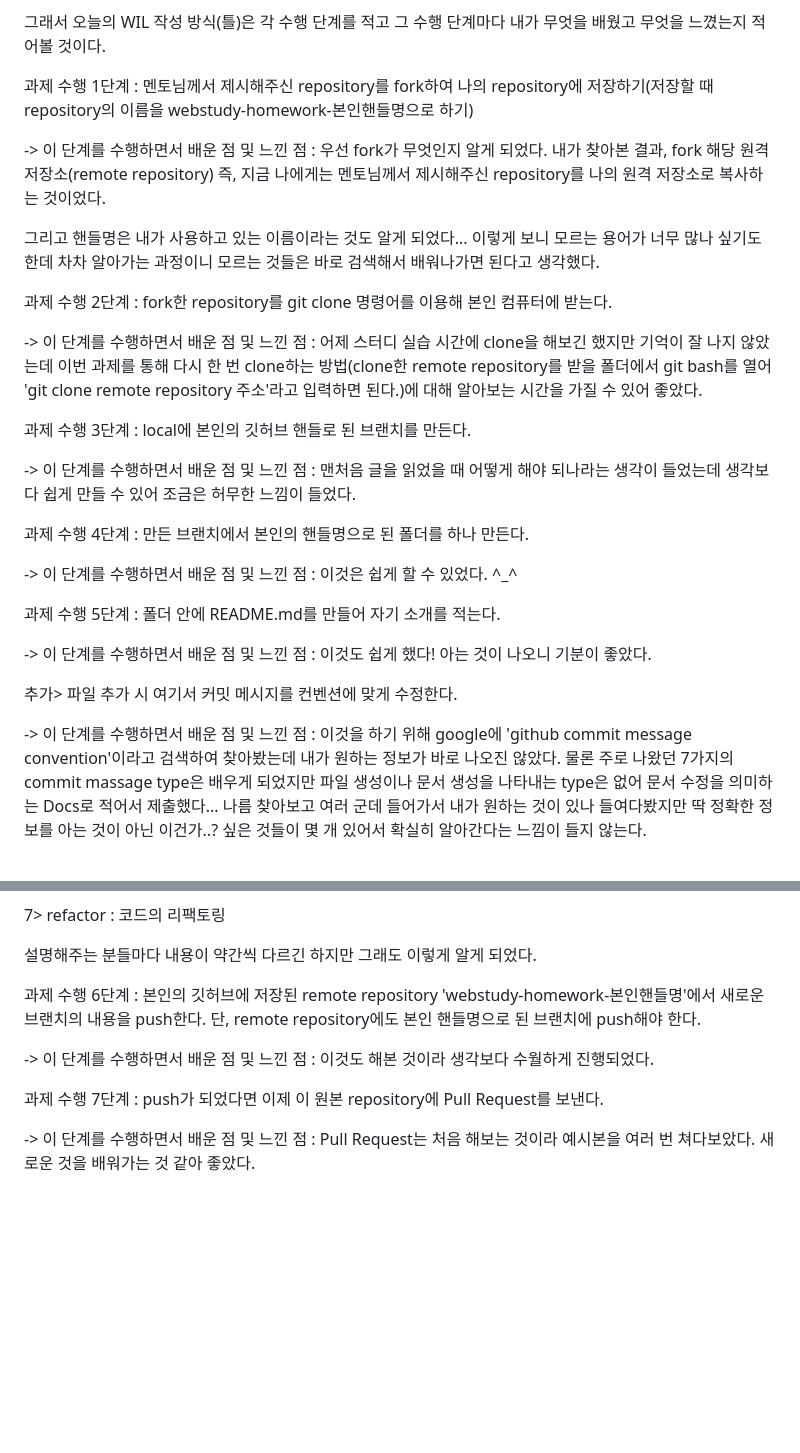
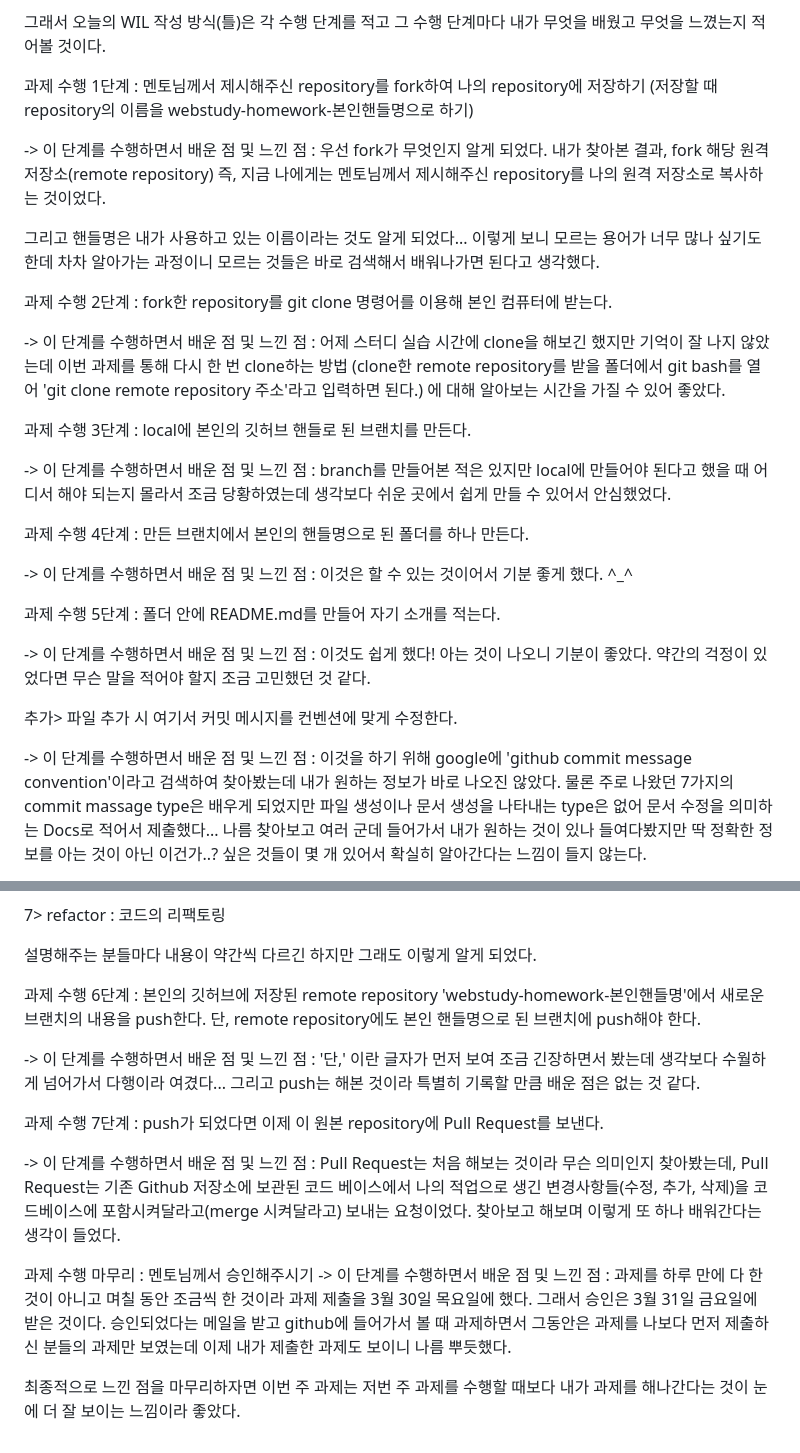
Before and after one commit to 23arin/2023-1-OC-Web-Study, a Markdown page: Week3/WIL3.md, 2 parts joined by grey strips. GitHub-like rendering; blank space fills up the shorter version.

Commit message:
Week3 WIL3 제출

```diff
--- a/Week3/WIL3.md
+++ b/Week3/WIL3.md
@@ -4,31 +4,49 @@
 
 그래서 오늘의 WIL 작성 방식(틀)은 각 수행 단계를 적고 그 수행 단계마다 내가 무엇을 배웠고 무엇을 느꼈는지 적어볼 것이다.
 
-과제 수행 1단계 : 멘토님께서 제시해주신 repository를 fork하여 나의 repository에 저장하기(저장할 때 repository의 이름을 webstudy-homework-본인핸들명으로 하기)
+과제 수행 1단계 :
+멘토님께서 제시해주신 repository를 fork하여 나의 repository에 저장하기
+(저장할 때 repository의 이름을 webstudy-homework-본인핸들명으로 하기)
 
--> 이 단계를 수행하면서 배운 점 및 느낀 점 : 우선 fork가 무엇인지 알게 되었다. 내가 찾아본 결과, fork 해당 원격 저장소(remote repository)  즉, 지금 나에게는 멘토님께서 제시해주신 repository를 나의 원격 저장소로 복사하는 것이었다.
+-> 이 단계를 수행하면서 배운 점 및 느낀 점 :
+우선 fork가 무엇인지 알게 되었다.
+내가 찾아본 결과, fork 해당 원격 저장소(remote repository)  즉, 지금 나에게는 멘토님께서 제시해주신 repository를 나의 원격 저장소로 복사하는 것이었다.
 
-그리고 핸들명은 내가 사용하고 있는 이름이라는 것도 알게 되었다... 이렇게 보니 모르는 용어가 너무 많나 싶기도 한데 차차 알아가는 과정이니 모르는 것들은 바로 검색해서 배워나가면 된다고 생각했다.
+그리고 핸들명은 내가 사용하고 있는 이름이라는 것도 알게 되었다...
+이렇게 보니 모르는 용어가 너무 많나 싶기도 한데 차차 알아가는 과정이니 모르는 것들은 바로 검색해서 배워나가면 된다고 생각했다.
 
-과제 수행 2단계 : fork한 repository를 git clone 명령어를 이용해 본인 컴퓨터에 받는다.
+과제 수행 2단계 :
+fork한 repository를 git clone 명령어를 이용해 본인 컴퓨터에 받는다.
 
--> 이 단계를 수행하면서 배운 점 및 느낀 점 : 어제 스터디 실습 시간에 clone을 해보긴 했지만 기억이 잘 나지 않았는데 이번 과제를 통해 다시 한 번 clone하는 방법(clone한 remote repository를 받을 폴더에서 git bash를 열어  'git clone remote repository 주소'라고 입력하면 된다.)에 대해 알아보는 시간을 가질 수 있어 좋았다.
+-> 이 단계를 수행하면서 배운 점 및 느낀 점 :
+어제 스터디 실습 시간에 clone을 해보긴 했지만 기억이 잘 나지 않았는데 이번 과제를 통해 다시 한 번 clone하는 방법
+(clone한 remote repository를 받을 폴더에서 git bash를 열어  'git clone remote repository 주소'라고 입력하면 된다.)
+에 대해 알아보는 시간을 가질 수 있어 좋았다.
 
-과제 수행 3단계 : local에 본인의 깃허브 핸들로 된 브랜치를 만든다.
+과제 수행 3단계 :
+local에 본인의 깃허브 핸들로 된 브랜치를 만든다.
 
--> 이 단계를 수행하면서 배운 점 및 느낀 점 : 맨처음 글을 읽었을 때 어떻게 해야 되나라는 생각이 들었는데 생각보다 쉽게 만들 수 있어 조금은 허무한 느낌이 들었다.
+-> 이 단계를 수행하면서 배운 점 및 느낀 점 : branch를 만들어본 적은 있지만 local에 만들어야 된다고 했을 때 어디서 해야 되는지 몰라서 조금 당황하였는데 생각보다 쉬운 곳에서 쉽게 만들 수 있어서 안심했었다.
 
-과제 수행 4단계 : 만든 브랜치에서 본인의 핸들명으로 된 폴더를 하나 만든다.
+과제 수행 4단계 :
+만든 브랜치에서 본인의 핸들명으로 된 폴더를 하나 만든다.
 
--> 이 단계를 수행하면서 배운 점 및 느낀 점 : 이것은 쉽게 할 수 있었다. ^_^
+-> 이 단계를 수행하면서 배운 점 및 느낀 점 :
+이것은 할 수 있는 것이어서 기분 좋게 했다. ^_^
 
-과제 수행 5단계 : 폴더 안에 README.md를 만들어 자기 소개를 적는다.
+과제 수행 5단계 :
+폴더 안에 README.md를 만들어 자기 소개를 적는다.
 
--> 이 단계를 수행하면서 배운 점 및 느낀 점 : 이것도 쉽게 했다! 아는 것이 나오니 기분이 좋았다.
+-> 이 단계를 수행하면서 배운 점 및 느낀 점 :
+이것도 쉽게 했다!
+아는 것이 나오니 기분이 좋았다.
+약간의 걱정이 있었다면 무슨 말을 적어야 할지 조금 고민했던 것 같다.
 
-추가> 파일 추가 시 여기서 커밋 메시지를 컨벤션에 맞게 수정한다.
+추가>
+파일 추가 시 여기서 커밋 메시지를 컨벤션에 맞게 수정한다.
 
--> 이 단계를 수행하면서 배운 점 및 느낀 점 : 이것을 하기 위해 google에 'github commit message convention'이라고 검색하여 찾아봤는데 내가 원하는 정보가 바로 나오진 않았다.
+-> 이 단계를 수행하면서 배운 점 및 느낀 점 :
+이것을 하기 위해 google에 'github commit message convention'이라고 검색하여 찾아봤는데 내가 원하는 정보가 바로 나오진 않았다.
 물론 주로 나왔던 7가지의 commit massage type은 배우게 되었지만 파일 생성이나 문서 생성을 나타내는 type은 없어 문서 수정을 의미하는 Docs로 적어서 제출했다...
 나름 찾아보고 여러 군데 들어가서 내가 원하는 것이 있나 들여다봤지만 딱 정확한 정보를 아는 것이 아닌 이건가..? 싶은 것들이 몇 개 있어서 확실히 알아간다는 느낌이 들지 않는다.
 
@@ -50,11 +68,27 @@
 
 설명해주는 분들마다 내용이 약간씩 다르긴 하지만 그래도 이렇게 알게 되었다.
 
-과제 수행 6단계 : 본인의 깃허브에 저장된 remote repository 'webstudy-homework-본인핸들명'에서 새로운 브랜치의 내용을 push한다.
+과제 수행 6단계 :
+ 본인의 깃허브에 저장된 remote repository 'webstudy-homework-본인핸들명'에서 새로운 브랜치의 내용을 push한다.
 단, remote repository에도 본인 핸들명으로 된 브랜치에 push해야 한다.
 
--> 이 단계를 수행하면서 배운 점 및 느낀 점 : 이것도 해본 것이라 생각보다 수월하게 진행되었다.
+-> 이 단계를 수행하면서 배운 점 및 느낀 점 :
+'단,' 이란 글자가 먼저 보여 조금 긴장하면서 봤는데 생각보다 수월하게 넘어가서 다행이라 여겼다...
+그리고 push는 해본 것이라 특별히 기록할 만큼 배운 점은 없는 것 같다.
 
-과제 수행 7단계 : push가 되었다면 이제 이 원본 repository에 Pull Request를 보낸다.
+과제 수행 7단계 :
+push가 되었다면 이제 이 원본 repository에 Pull Request를 보낸다.
 
--> 이 단계를 수행하면서 배운 점 및 느낀 점 : Pull Request는 처음 해보는 것이라 예시본을 여러 번 쳐다보았다. 새로운 것을 배워가는 것 같아 좋았다.
+-> 이 단계를 수행하면서 배운 점 및 느낀 점 :
+Pull Request는 처음 해보는 것이라 무슨 의미인지 찾아봤는데,
+Pull Request는 기존 Github 저장소에 보관된 코드 베이스에서 나의 적업으로 생긴 변경사항들(수정, 추가, 삭제)을 코드베이스에 포함시켜달라고(merge 시켜달라고) 보내는 요청이었다.
+찾아보고 해보며 이렇게 또 하나 배워간다는 생각이 들었다.
+
+과제 수행 마무리 :
+멘토님께서 승인해주시기
+-> 이 단계를 수행하면서 배운 점 및 느낀 점 :
+과제를 하루 만에 다 한 것이 아니고 며칠 동안 조금씩 한 것이라 과제 제출을 3월 30일 목요일에 했다.
+그래서 승인은 3월 31일 금요일에 받은 것이다.
+승인되었다는 메일을 받고 github에 들어가서 볼 때 과제하면서 그동안은 과제를 나보다 먼저 제출하신 분들의 과제만 보였는데 이제 내가 제출한 과제도 보이니 나름 뿌듯했다.
+
+최종적으로 느낀 점을 마무리하자면 이번 주 과제는 저번 주 과제를 수행할 때보다 내가 과제를 해나간다는 것이 눈에 더 잘 보이는 느낌이라 좋았다.
```
